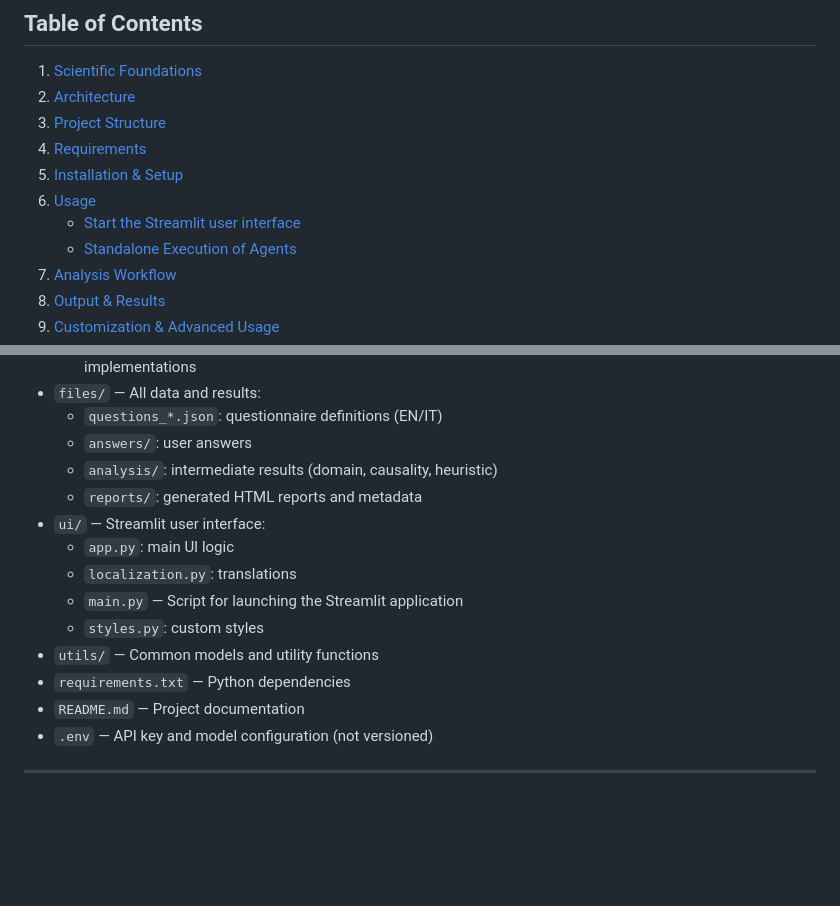
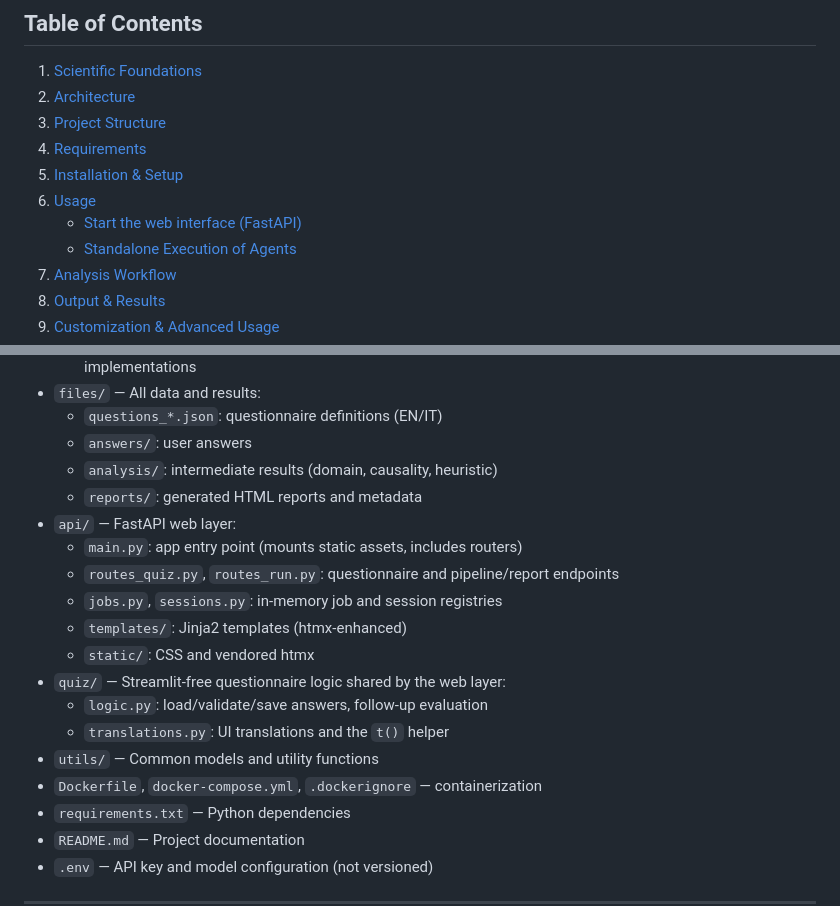
Before and after one commit to 6MicheleStingo9/AREA, a Markdown page: README.md, 2 parts joined by grey strips. GitHub-like rendering; blank space fills up the shorter version.

```diff
--- a/README.md
+++ b/README.md
@@ -10,7 +10,7 @@ AREA is a LangGraph-based MAS platform for assessing risks associated with AI sy
 4. [Requirements](#requirements)
 5. [Installation & Setup](#installation--setup)
 6. [Usage](#usage)
-   - [Start the Streamlit user interface](#start-the-streamlit-user-interface)
+   - [Start the web interface (FastAPI)](#start-the-web-interface-fastapi)
    - [Standalone Execution of Agents](#standalone-execution-of-agents)
 7. [Analysis Workflow](#analysis-workflow)
 8. [Output & Results](#output--results)
@@ -93,12 +93,17 @@ The AREA repository is organized as follows:
   - `answers/`: user answers
   - `analysis/`: intermediate results (domain, causality, heuristic)
   - `reports/`: generated HTML reports and metadata
-- `ui/` — Streamlit user interface:
-  - `app.py`: main UI logic
-  - `localization.py`: translations
-  - `main.py` — Script for launching the Streamlit application
-  - `styles.py`: custom styles
+- `api/` — FastAPI web layer:
+  - `main.py`: app entry point (mounts static assets, includes routers)
+  - `routes_quiz.py`, `routes_run.py`: questionnaire and pipeline/report endpoints
+  - `jobs.py`, `sessions.py`: in-memory job and session registries
+  - `templates/`: Jinja2 templates (htmx-enhanced)
+  - `static/`: CSS and vendored htmx
+- `quiz/` — Streamlit-free questionnaire logic shared by the web layer:
+  - `logic.py`: load/validate/save answers, follow-up evaluation
+  - `translations.py`: UI translations and the `t()` helper
 - `utils/` — Common models and utility functions
+- `Dockerfile`, `docker-compose.yml`, `.dockerignore` — containerization
 - `requirements.txt` — Python dependencies
 - `README.md` — Project documentation
 - `.env` — API key and model configuration (not versioned)
```
Also changed, not shown: other parts of README.md (+32 -16 lines).
